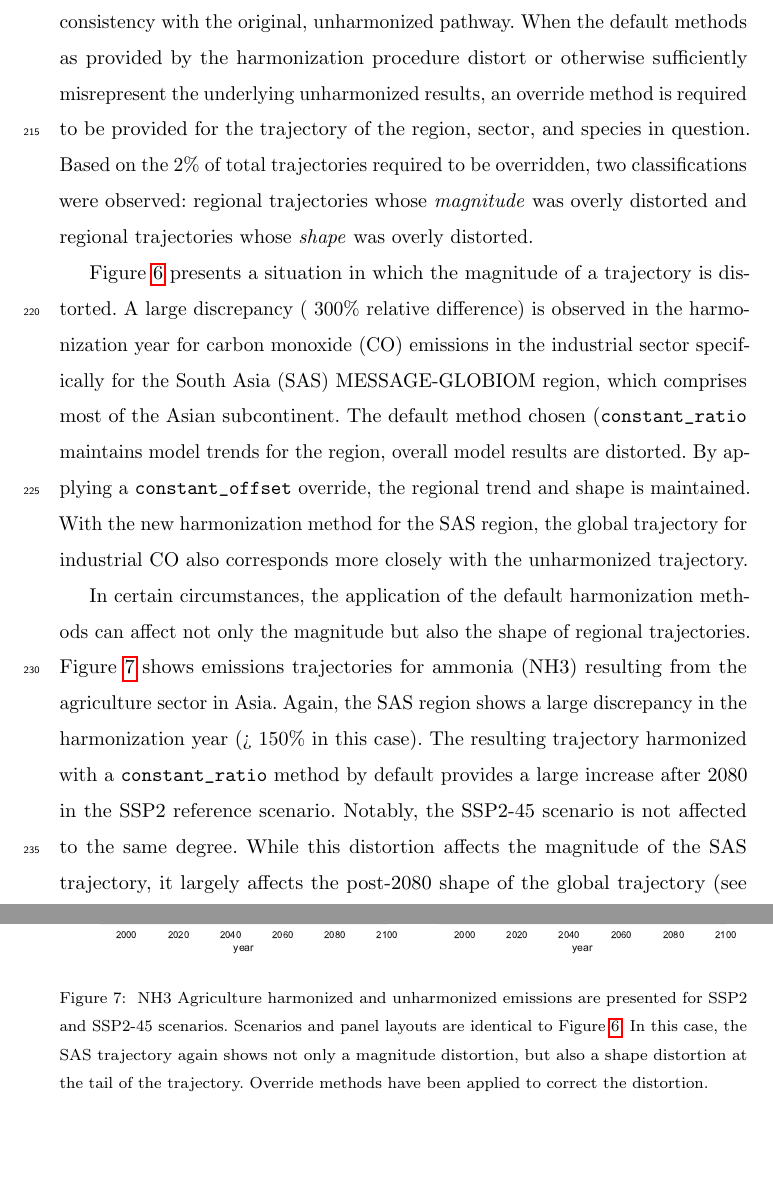
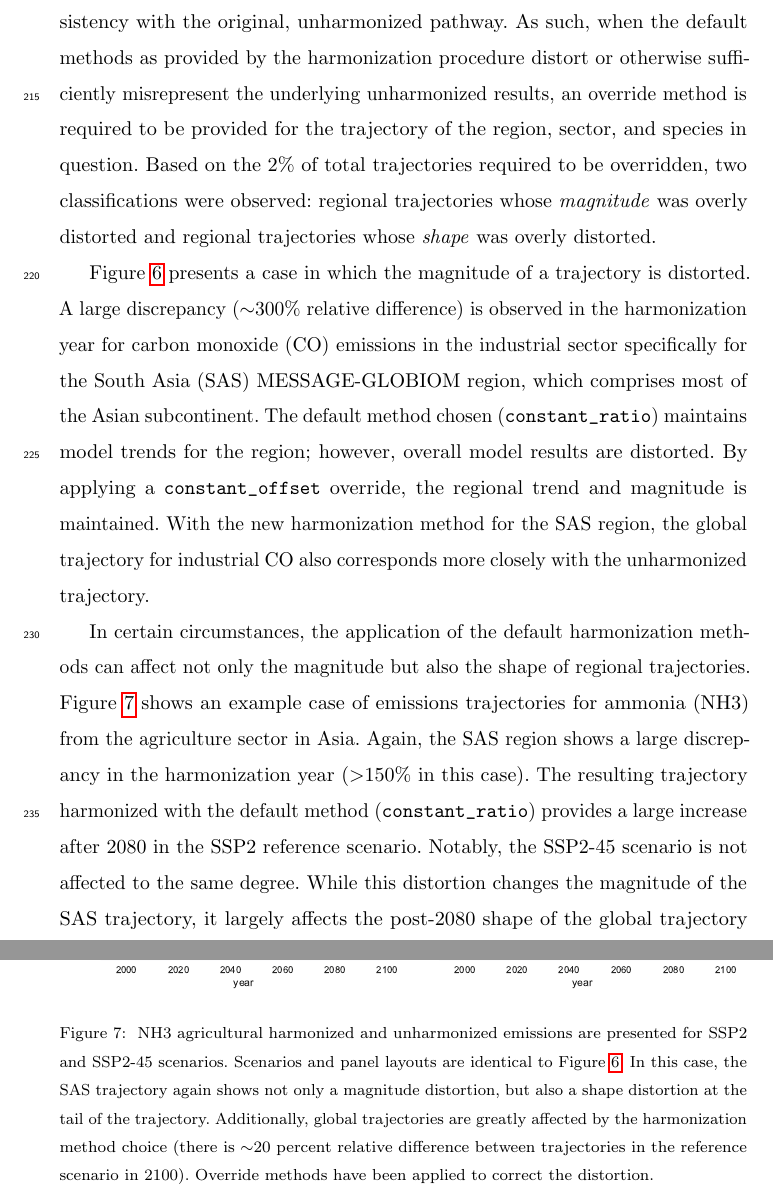
Before and after one commit to gidden/harmonization-methods-paper, a LaTeX paper (paper.tex, which reads results.tex): two parts of pages 16 and 18 of 24 before the commit and two parts of pages 16 and 18 of 25 after it, joined at a grey line, cut so that both start at the same text, the shorter picture padded with empty space. Compiled offline with pdfLaTeX.

Commit message:
results section revised

```diff
--- a/results.tex
+++ b/results.tex
@@ -49,25 +50,25 @@ can be seen, results with and without overrides are identical.
 
 The harmonization of emissions pathways is performed in order to accurately
 represent an updated historical emissions trajectory while also maintaining
-consistency with the original, unharmonized pathway. When the default methods as
-provided by the harmonization procedure distort or otherwise sufficiently
-misrepresent the underlying unharmonized results, an override method is required
-to be provided for the trajectory of the region, sector, and species in
-question. Based on the 2\% of total trajectories required to be overridden, two
-classifications were observed: regional trajectories whose \textit{magnitude}
-was overly distorted and regional trajectories whose \textit{shape} was overly
-distorted.
+consistency with the original, unharmonized pathway. As such, when the default
+methods as provided by the harmonization procedure distort or otherwise
+sufficiently misrepresent the underlying unharmonized results, an override
+method is required to be provided for the trajectory of the region, sector, and
+species in question. Based on the 2\% of total trajectories required to be
+overridden, two classifications were observed: regional trajectories whose
+\textit{magnitude} was overly distorted and regional trajectories whose
+\textit{shape} was overly distorted.
 
-Figure \ref{fig:co} presents a situation in which the magnitude of a trajectory
-is distorted. A large discrepancy (~300\% relative difference) is observed in
-the harmonization year for carbon monoxide (CO) emissions in the industrial
-sector specifically for the South Asia (SAS) MESSAGE-GLOBIOM region, which
-comprises most of the Asian subcontinent. The default method chosen
-(\code{constant_ratio} maintains model trends for the region, overall model
-results are distorted. By applying a \code{constant_offset} override, the
-regional trend and shape is maintained. With the new harmonization method for
-the SAS region, the global trajectory for industrial CO also corresponds more
-closely with the unharmonized trajectory.
+Figure \ref{fig:co} presents a case in which the magnitude of a trajectory is
+distorted. A large discrepancy ($\sim$300\% relative difference) is
+observed in the harmonization year for carbon monoxide (CO) emissions in the
+industrial sector specifically for the South Asia (SAS) MESSAGE-GLOBIOM region,
+which comprises most of the Asian subcontinent. The default method chosen
+(\code{constant_ratio}) maintains model trends for the region; however, overall
+model results are distorted. By applying a \code{constant_offset} override, the
+regional trend and magnitude is maintained. With the new harmonization method
+for the SAS region, the global trajectory for industrial CO also corresponds
+more closely with the unharmonized trajectory.
 
 \begin{figure}
   \begin{center}
@@ -90,11 +91,11 @@ closely with the unharmonized trajectory.
 
 In certain circumstances, the application of the default harmonization methods
 can affect not only the magnitude but also the shape of regional
-trajectories. Figure \ref{fig:nh3} shows emissions trajectories for ammonia
-(NH3) resulting from the agriculture sector in Asia. Again, the SAS region shows
-a large discrepancy in the harmonization year (> 150\% in this case). The
-resulting trajectory harmonized with a \code{constant_ratio} method by default
-provides a large increase after 2080 in the SSP2 reference scenario. Notably,
-the SSP2-45 scenario is not affected to the same degree. While this distortion
-affects the magnitude of the SAS trajectory, it largely affects the post-2080
-shape of the global trajectory (see Figure \ref{fig:nh3}, panel \textbf{c}). By
+trajectories. Figure \ref{fig:nh3} shows an example case of emissions
+trajectories for ammonia (NH3) from the agriculture sector in Asia. Again, the
+SAS region shows a large discrepancy in the harmonization year ($>$150\% in
+this case). The resulting trajectory harmonized with the default method
+(\code{constant_ratio}) provides a large increase after 2080 in the SSP2
+reference scenario. Notably, the SSP2-45 scenario is not affected to the same
+degree. While this distortion changes the magnitude of the SAS trajectory, it
+largely affects the post-2080 shape of the global trajectory (see Figure
@@ -104,14 +105,17 @@ region and global results for agricultural ammonia emissions.
+emissions.
 
 \begin{figure}
   \begin{center}
     \includegraphics[width=\textwidth]{results_NH3_Agriculture.pdf}
     \caption[]{
       \label{fig:nh3}
-      NH3 Agriculture harmonized and unharmonized emissions are presented for
+      NH3 agricultural harmonized and unharmonized emissions are presented for
       SSP2 and SSP2-45 scenarios. Scenarios and panel layouts are identical to
       Figure \ref{fig:co}. In this case, the SAS trajectory again shows not only
       a magnitude distortion, but also a shape distortion at the tail of the
-      trajectory. Override methods have been applied to correct the distortion.
-    }
+      trajectory. Additionally, global trajectories are greatly affected by the
+      harmonization method choice (there is $\sim$20 percent relative difference
+      between trajectories in the reference scenario in 2100). Override methods
+      have been applied to correct the distortion.  }
   \end{center}
 \end{figure}
```
Also changed, not shown: intro.tex (+11 -11 lines), refs.bib (+31 -1 lines), results.tex (59 more changed lines).
